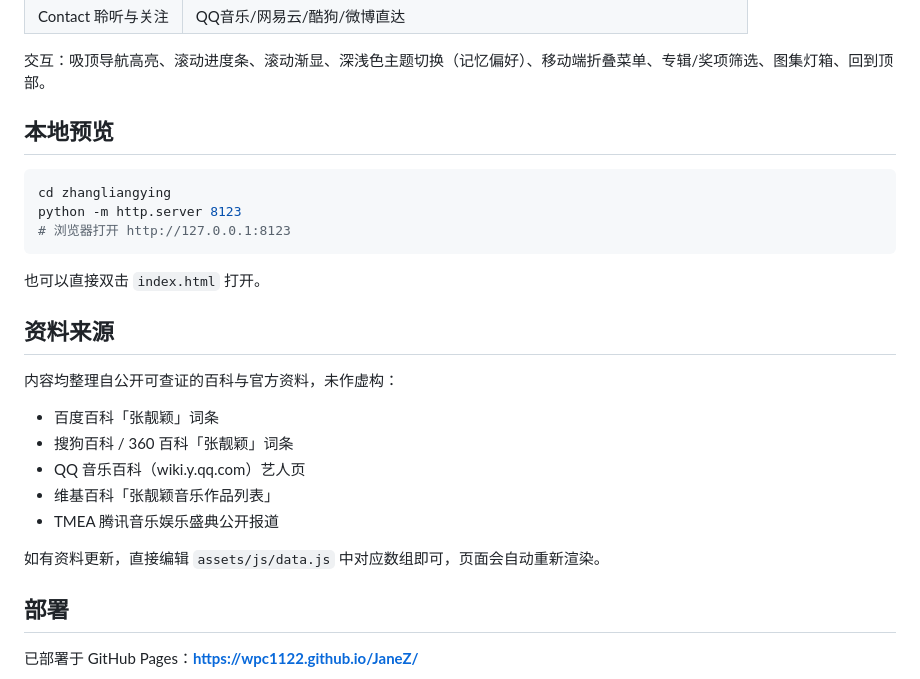
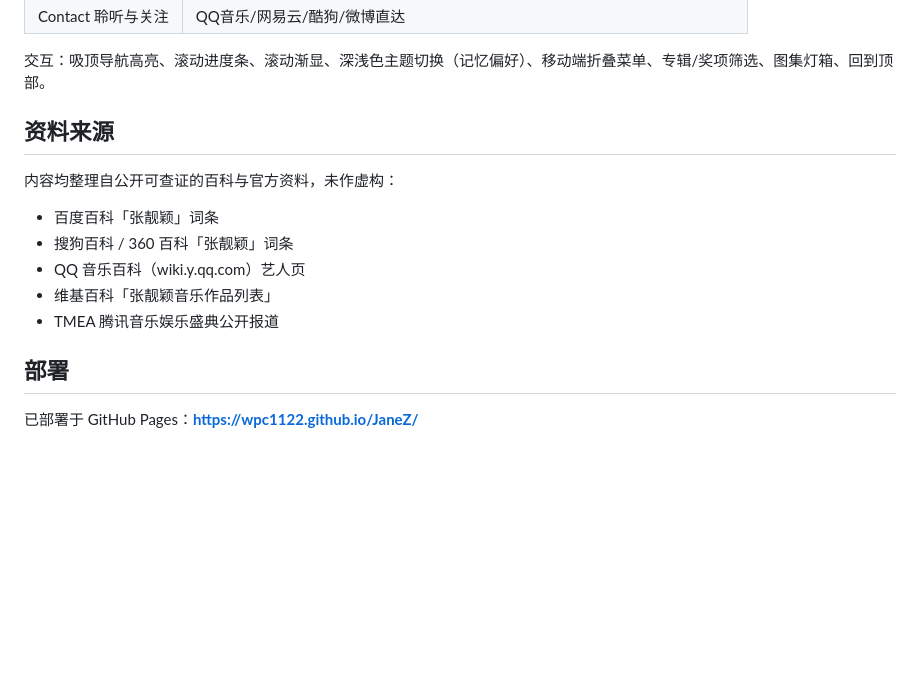
Before and after one commit to wpc1122/JaneZ, a Markdown page: README.md, the part around the change. Rendered like a GitHub page; blank space fills up the shorter version.

Commit message:
Update README.md
Removed local preview instructions from README.

````diff
--- a/README.md
+++ b/README.md
@@ -35,15 +35,6 @@ zhangliangying/
 
 交互：吸顶导航高亮、滚动进度条、滚动渐显、深浅色主题切换（记忆偏好）、移动端折叠菜单、专辑/奖项筛选、图集灯箱、回到顶部。
 
-## 本地预览
-
-```bash
-cd zhangliangying
-python -m http.server 8123
-# 浏览器打开 http://127.0.0.1:8123
-```
-
-也可以直接双击 `index.html` 打开。
 
 ## 资料来源
 
@@ -55,7 +46,6 @@ python -m http.server 8123
 - 维基百科「张靓颖音乐作品列表」
 - TMEA 腾讯音乐娱乐盛典公开报道
 
-如有资料更新，直接编辑 `assets/js/data.js` 中对应数组即可，页面会自动重新渲染。
 
 ## 部署
 
````
